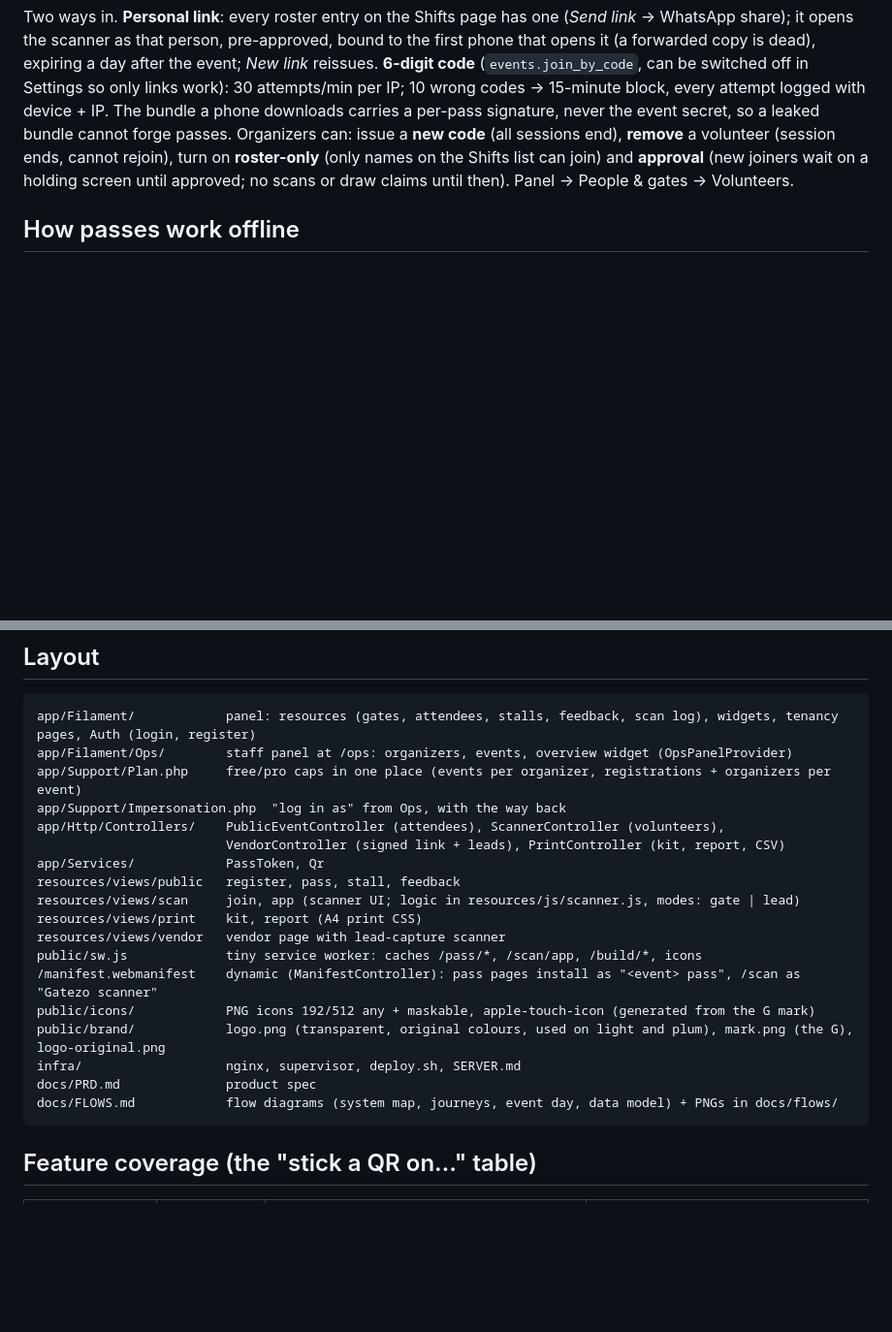
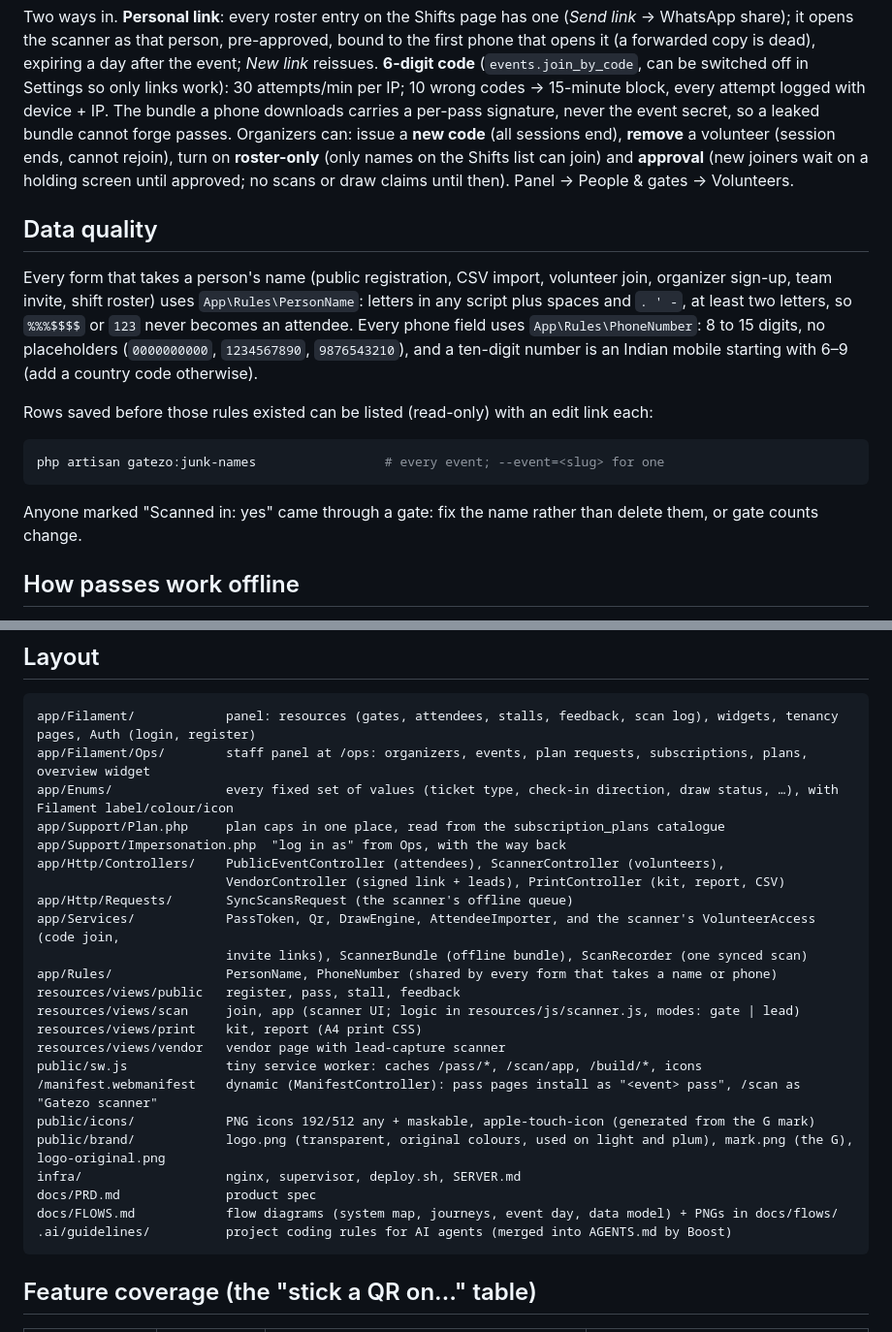
Before and after one commit to infriontechnolab/gatezo, a Markdown page: README.md, 2 parts joined by grey strips. Shown at 97% size. GitHub-like rendering; blank space fills up the shorter version.

````diff
--- a/README.md
+++ b/README.md
@@ -120,6 +139,22 @@ end), **remove** a volunteer (session ends, cannot rejoin), turn on **roster-onl
 Shifts list can join) and **approval** (new joiners wait on a holding screen until approved; no scans or
 draw claims until then). Panel → People & gates → Volunteers.
 
+## Data quality
+
+Every form that takes a person's name (public registration, CSV import, volunteer join, organizer sign-up, team
+invite, shift roster) uses `App\Rules\PersonName`: letters in any script plus spaces and `. ' -`, at least two
+letters, so `%%%$$$$` or `123` never becomes an attendee. Every phone field uses `App\Rules\PhoneNumber`: 8 to 15
+digits, no placeholders (`0000000000`, `1234567890`, `9876543210`), and a ten-digit number is an Indian mobile
+starting with 6–9 (add a country code otherwise).
+
+Rows saved before those rules existed can be listed (read-only) with an edit link each:
+
+```bash
+php artisan gatezo:junk-names                 # every event; --event=<slug> for one
+```
+
+Anyone marked "Scanned in: yes" came through a gate: fix the name rather than delete them, or gate counts change.
+
 ## How passes work offline
 
 `App\Services\PassToken` puts `EQ1.<code>.<hmac16>` in the QR, signed with a per-event secret.
@@ -143,12 +178,16 @@ Trade-off: the attendee needs signal at the gate to show a live pass; the typed-
 
 ```
 app/Filament/            panel: resources (gates, attendees, stalls, feedback, scan log), widgets, tenancy pages, Auth (login, register)
-app/Filament/Ops/        staff panel at /ops: organizers, events, overview widget (OpsPanelProvider)
-app/Support/Plan.php     free/pro caps in one place (events per organizer, registrations + organizers per event)
+app/Filament/Ops/        staff panel at /ops: organizers, events, plan requests, subscriptions, plans, overview widget
+app/Enums/               every fixed set of values (ticket type, check-in direction, draw status, …), with Filament label/colour/icon
+app/Support/Plan.php     plan caps in one place, read from the subscription_plans catalogue
 app/Support/Impersonation.php  "log in as" from Ops, with the way back
 app/Http/Controllers/    PublicEventController (attendees), ScannerController (volunteers),
                          VendorController (signed link + leads), PrintController (kit, report, CSV)
-app/Services/            PassToken, Qr
+app/Http/Requests/       SyncScansRequest (the scanner's offline queue)
+app/Services/            PassToken, Qr, DrawEngine, AttendeeImporter, and the scanner's VolunteerAccess (code join,
+                         invite links), ScannerBundle (offline bundle), ScanRecorder (one synced scan)
+app/Rules/               PersonName, PhoneNumber (shared by every form that takes a name or phone)
 resources/views/public   register, pass, stall, feedback
 resources/views/scan     join, app (scanner UI; logic in resources/js/scanner.js, modes: gate | lead)
 resources/views/print    kit, report (A4 print CSS)
@@ -160,6 +199,7 @@ public/brand/            logo.png (transparent, original colours, used on light
 infra/                   nginx, supervisor, deploy.sh, SERVER.md
 docs/PRD.md              product spec
 docs/FLOWS.md            flow diagrams (system map, journeys, event day, data model) + PNGs in docs/flows/
+.ai/guidelines/          project coding rules for AI agents (merged into AGENTS.md by Boost)
 ```
 
 ## Feature coverage (the "stick a QR on…" table)
````
Also changed, not shown: other parts of README.md (+40 -7 lines).
